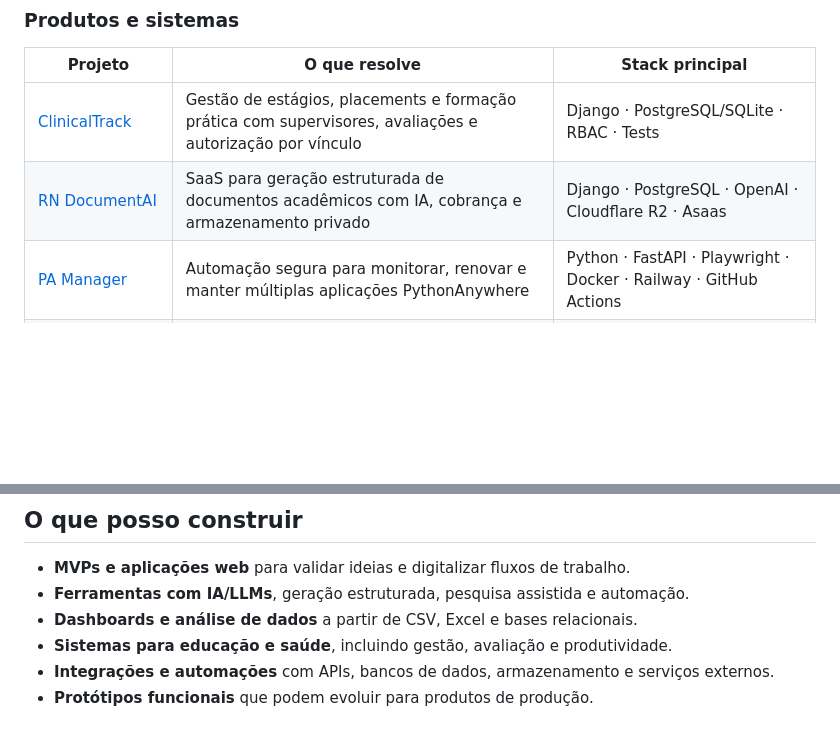
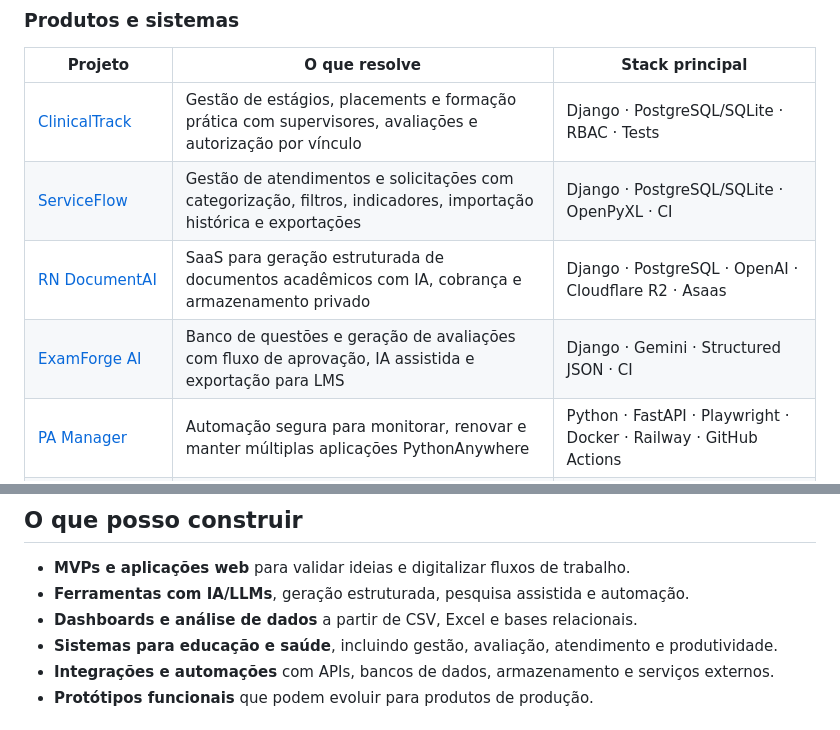
Before and after one commit to rodrigoniskier/rodrigoniskier, a Markdown page: README.md, 2 parts joined by grey strips. Rendered like a GitHub page; blank space fills up the shorter version.

Commit message:
docs: adiciona ServiceFlow e ExamForge AI ao portfolio

```diff
--- a/README.md
+++ b/README.md
@@ -17,7 +17,9 @@ A vitrine está organizada por tipo de entrega, priorizando **uso real, manuten
 | Projeto | O que resolve | Stack principal |
 | --- | --- | --- |
 | [ClinicalTrack](https://github.com/rodrigoniskier/ClinicalTrack) | Gestão de estágios, placements e formação prática com supervisores, avaliações e autorização por vínculo | Django · PostgreSQL/SQLite · RBAC · Tests |
+| [ServiceFlow](https://github.com/rodrigoniskier/ServiceFlow) | Gestão de atendimentos e solicitações com categorização, filtros, indicadores, importação histórica e exportações | Django · PostgreSQL/SQLite · OpenPyXL · CI |
 | [RN DocumentAI](https://github.com/rodrigoniskier/ai-documentos) | SaaS para geração estruturada de documentos acadêmicos com IA, cobrança e armazenamento privado | Django · PostgreSQL · OpenAI · Cloudflare R2 · Asaas |
+| [ExamForge AI](https://github.com/rodrigoniskier/ExamForgeAI) | Banco de questões e geração de avaliações com fluxo de aprovação, IA assistida e exportação para LMS | Django · Gemini · Structured JSON · CI |
 | [PA Manager](https://github.com/rodrigoniskier/pa-manager) | Automação segura para monitorar, renovar e manter múltiplas aplicações PythonAnywhere | Python · FastAPI · Playwright · Docker · Railway · GitHub Actions |
 | [MAPD Casos](https://github.com/rodrigoniskier/mapdcasos) | Plataforma multiusuário de simulação clínica com IA, árvore decisória, analytics e controles de resiliência | Django · Gemini · Pydantic · PostgreSQL/SQLite · CI |
 | [AI_RN_LAB Video Studio](https://github.com/rodrigoniskier/ai-rn-lab-video-studio) | Pipeline automatizado para roteiro, mídia, narração, legendas, renderização e publicação de vídeos | Python · FastAPI · Gemini · FFmpeg · Vercel · GitHub Actions |
@@ -46,7 +48,7 @@ A vitrine está organizada por tipo de entrega, priorizando **uso real, manuten
 - **MVPs e aplicações web** para validar ideias e digitalizar fluxos de trabalho.
 - **Ferramentas com IA/LLMs**, geração estruturada, pesquisa assistida e automação.
 - **Dashboards e análise de dados** a partir de CSV, Excel e bases relacionais.
-- **Sistemas para educação e saúde**, incluindo gestão, avaliação e produtividade.
+- **Sistemas para educação e saúde**, incluindo gestão, avaliação, atendimento e produtividade.
 - **Integrações e automações** com APIs, bancos de dados, armazenamento e serviços externos.
 - **Protótipos funcionais** que podem evoluir para produtos de produção.
 
```
